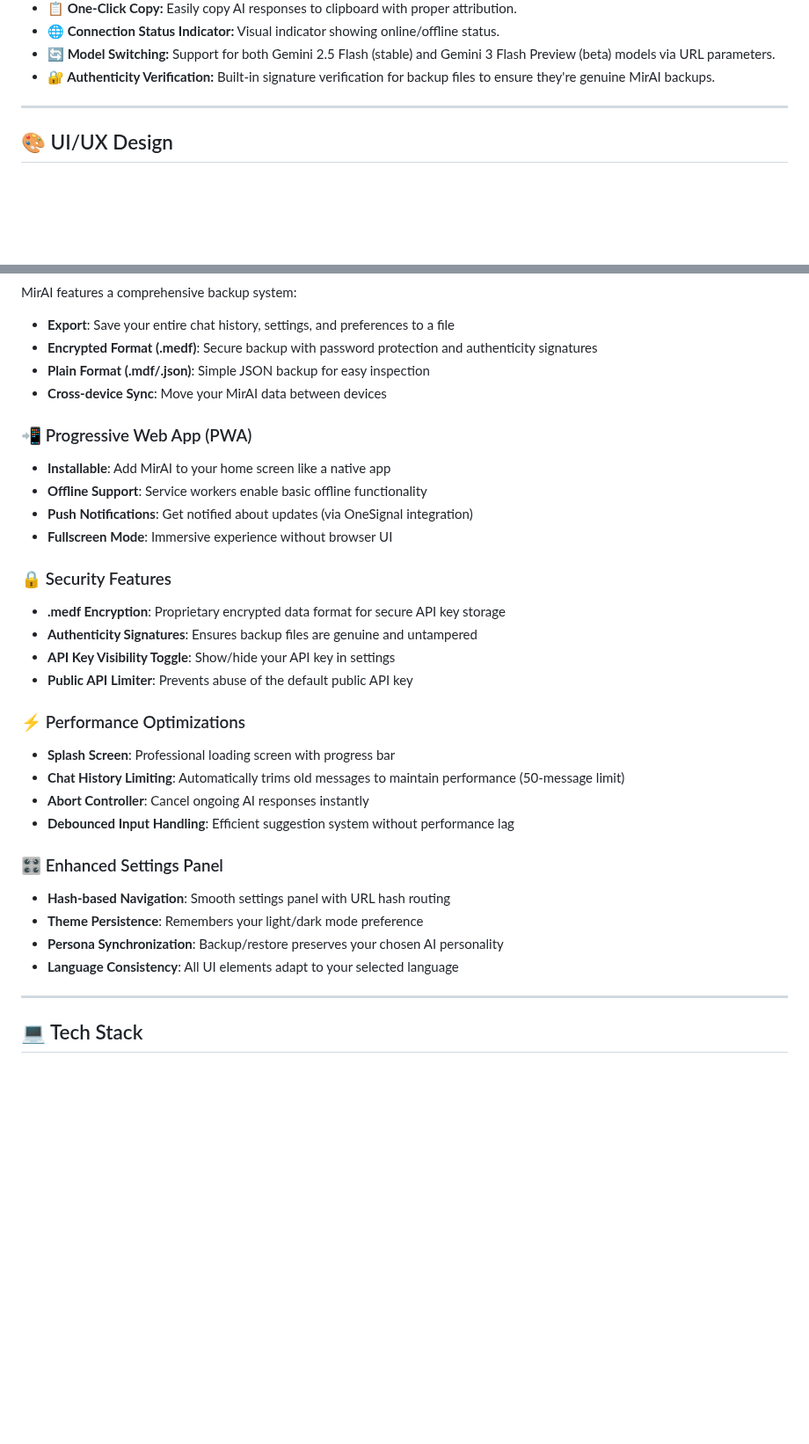
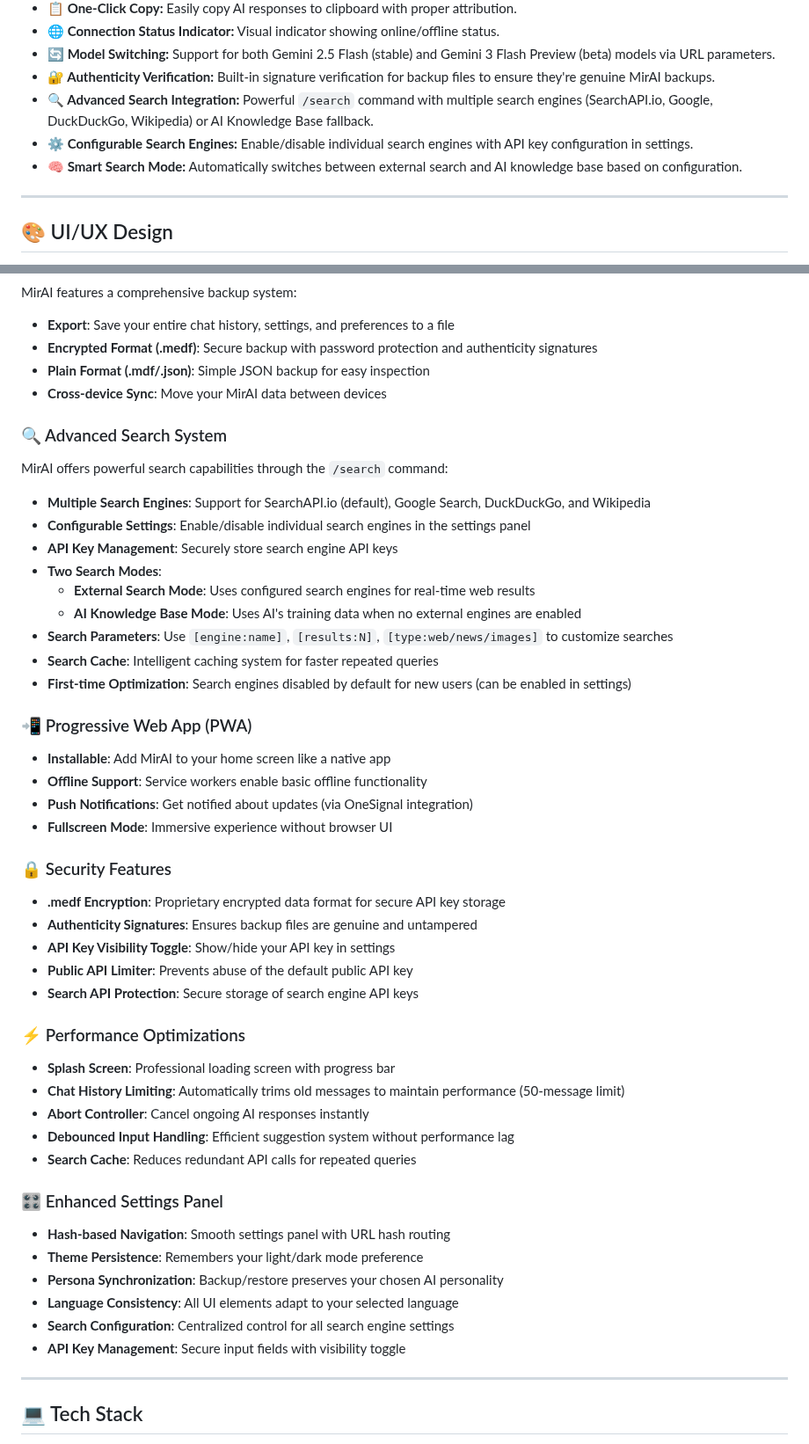
Before and after one commit to Allwaysever/MirAI, a Markdown page: README.md, 2 parts joined by grey strips. Shown at 88% size. GitHub-like rendering; blank space fills up the shorter version.

```diff
--- a/README.md
+++ b/README.md
@@ -43,6 +43,9 @@ MirAI is designed to be an accessible and feature-rich AI chat companion, right
 * **🌐 Connection Status Indicator:** Visual indicator showing online/offline status.
 * **🔄 Model Switching:** Support for both Gemini 2.5 Flash (stable) and Gemini 3 Flash Preview (beta) models via URL parameters.
 * **🔐 Authenticity Verification:** Built-in signature verification for backup files to ensure they're genuine MirAI backups.
+* **🔍 Advanced Search Integration:** Powerful `/search` command with multiple search engines (SearchAPI.io, Google, DuckDuckGo, Wikipedia) or AI Knowledge Base fallback.
+* **⚙️ Configurable Search Engines:** Enable/disable individual search engines with API key configuration in settings.
+* **🧠 Smart Search Mode:** Automatically switches between external search and AI knowledge base based on configuration.
 
 ---
 
@@ -122,6 +125,18 @@ MirAI features a comprehensive backup system:
 - **Plain Format (.mdf/.json)**: Simple JSON backup for easy inspection
 - **Cross-device Sync**: Move your MirAI data between devices
 
+### 🔍 Advanced Search System
+MirAI offers powerful search capabilities through the `/search` command:
+- **Multiple Search Engines**: Support for SearchAPI.io (default), Google Search, DuckDuckGo, and Wikipedia
+- **Configurable Settings**: Enable/disable individual search engines in the settings panel
+- **API Key Management**: Securely store search engine API keys
+- **Two Search Modes**:
+  - **External Search Mode**: Uses configured search engines for real-time web results
+  - **AI Knowledge Base Mode**: Uses AI's training data when no external engines are enabled
+- **Search Parameters**: Use `[engine:name]`, `[results:N]`, `[type:web/news/images]` to customize searches
+- **Search Cache**: Intelligent caching system for faster repeated queries
+- **First-time Optimization**: Search engines disabled by default for new users (can be enabled in settings)
+
 ### 📲 Progressive Web App (PWA)
 - **Installable**: Add MirAI to your home screen like a native app
 - **Offline Support**: Service workers enable basic offline functionality
@@ -133,18 +148,22 @@ MirAI features a comprehensive backup system:
 - **Authenticity Signatures**: Ensures backup files are genuine and untampered
 - **API Key Visibility Toggle**: Show/hide your API key in settings
 - **Public API Limiter**: Prevents abuse of the default public API key
+- **Search API Protection**: Secure storage of search engine API keys
 
 ### ⚡ Performance Optimizations
 - **Splash Screen**: Professional loading screen with progress bar
 - **Chat History Limiting**: Automatically trims old messages to maintain performance (50-message limit)
 - **Abort Controller**: Cancel ongoing AI responses instantly
 - **Debounced Input Handling**: Efficient suggestion system without performance lag
+- **Search Cache**: Reduces redundant API calls for repeated queries
 
 ### 🎛️ Enhanced Settings Panel
 - **Hash-based Navigation**: Smooth settings panel with URL hash routing
 - **Theme Persistence**: Remembers your light/dark mode preference
 - **Persona Synchronization**: Backup/restore preserves your chosen AI personality
 - **Language Consistency**: All UI elements adapt to your selected language
+- **Search Configuration**: Centralized control for all search engine settings
+- **API Key Management**: Secure input fields with visibility toggle
 
 ---
 
```
Also changed, not shown: other parts of README.md (+6 -0 lines).
